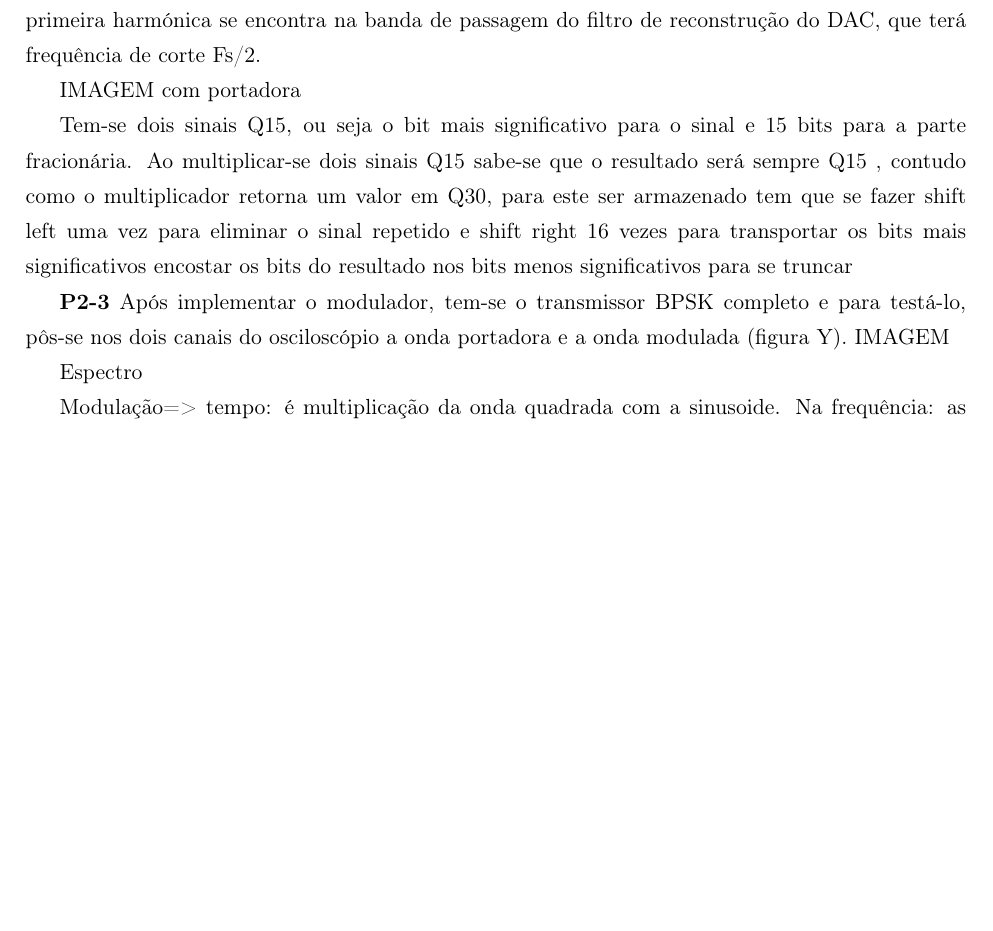
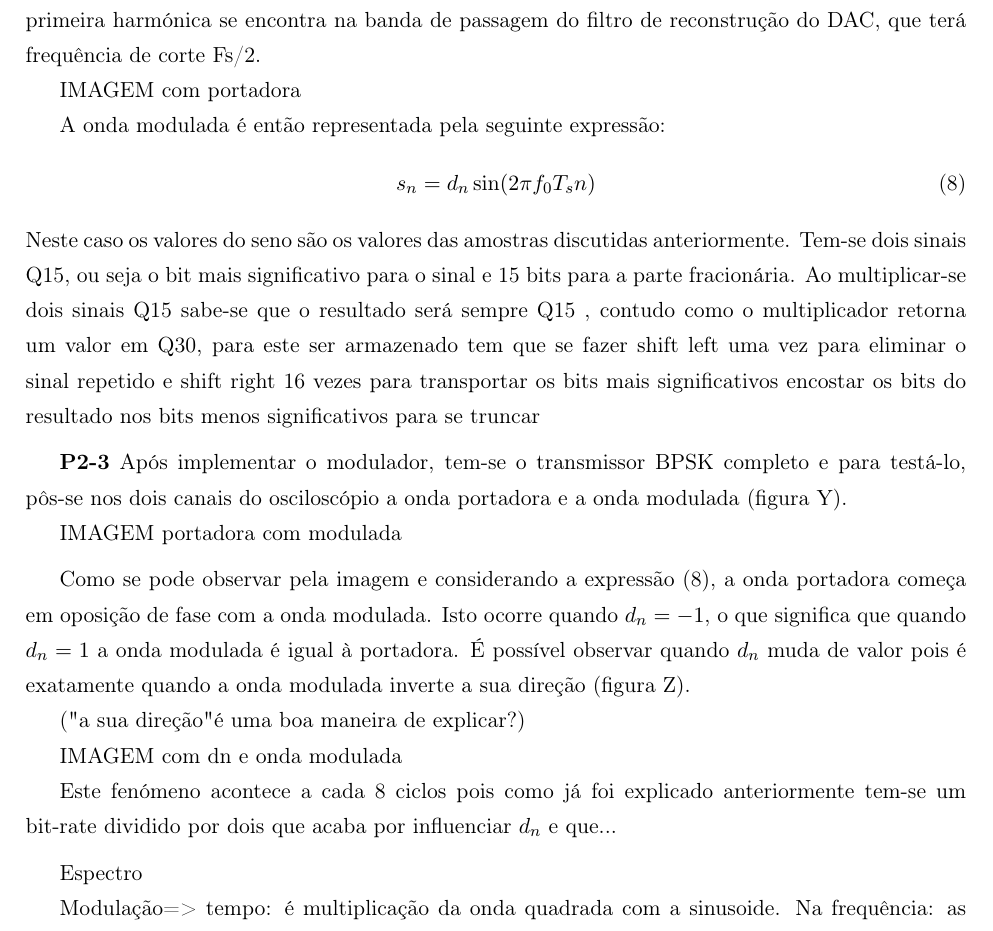
Before and after one commit to guilhermebrancot/SEPS, a LaTeX document (lab1.tex): part of page 11 of 11 before the commit and part of page 11 of 12 after it, cut so that both start at the same text, the shorter picture padded with empty space. Compiled offline with pdfLaTeX.

Commit message:
escrevi na P2.3

```diff
--- a/lab1.tex
+++ b/lab1.tex
@@ -371,6 +370,11 @@ Escolheram-se estes valores uma vez que o período de amostragem coincide com os
 
 IMAGEM com portadora
 
+A onda modulada é então representada pela seguinte expressão:
+\begin{equation}
+	s_n= d_n \sin(2 \pi f_0T_sn)
+\end{equation}
+Neste caso os valores do seno são os valores das amostras discutidas anteriormente.
 %Isto poderia ser mencionado na parte 1
 Tem-se dois sinais Q15, ou seja o bit mais significativo para o sinal e 15 bits para a parte fracionária. Ao multiplicar-se dois sinais Q15 sabe-se que o resultado será sempre Q15
 , contudo como o multiplicador retorna um valor em Q30, para este ser armazenado tem que se fazer shift left uma vez para eliminar o sinal repetido e shift right 16 vezes para transportar os bits mais significativos encostar os bits do resultado nos bits menos significativos para se truncar
@@ -379,14 +383,25 @@ Tem-se dois sinais Q15, ou seja o bit mais significativo para o sinal e 15 bits
 % To store the result in a n bit word it is necessary to shift the result one bit to the left (to eliminate the replicated sign bit) and store the n MSBs of the 2n bit word
 % It is possible to use a more accurate format provided the multiplication result is representable in this format (this must be known beforehand)
 % Qn-1×Qn-1  can always be stored in Qn-1 because |x ·y| ≤ 1%)
-
+\vspace{2 mm}
 
 %Pergunta 3
 \textbf{P2-3}
 Após implementar o modulador, tem-se o transmissor BPSK completo e para testá-lo, pôs-se nos dois canais do osciloscópio a onda portadora e a onda modulada (figura Y).
-IMAGEM
 
+IMAGEM portadora com modulada
+\vspace{2 mm}
+
+Como se pode observar pela imagem e considerando a expressão (8), a onda portadora começa em oposição de fase com a onda modulada. Isto ocorre quando $d_n=-1$, o que significa que quando $d_n=1$ a onda modulada é igual à portadora. É possível observar quando $d_n$ muda de valor pois é exatamente quando a onda modulada inverte a sua direção (figura Z).
+
+("a sua direção" é uma boa maneira de explicar?)
+
+IMAGEM com dn e onda modulada
+
+Este fenómeno acontece a cada 8 ciclos pois como já foi explicado anteriormente tem-se um bit-rate dividido por dois que acaba por influenciar $d_n$ e que...
 %Explicar FFT!!!
+\vspace{2 mm}
+
 Espectro
 
 Modulação=> tempo: é multiplicação da onda quadrada com a sinusoide. Na frequência: as harmónicas ímpares (espectro quadrada) convoluídas com dirac a 4kHz(espectro portadora).
```
Also changed, not shown: lab1.tex (1 more changed lines), 4 other files.
